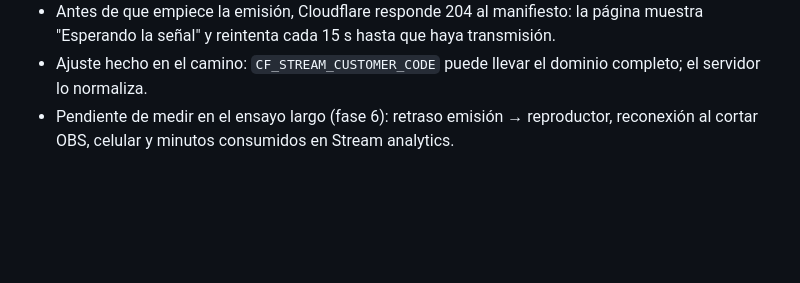
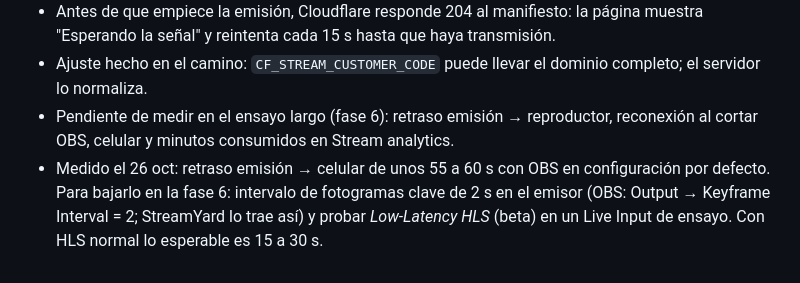
Before and after one commit to iamasiva/pagina-oficial, a Markdown page: docs/bootcamp/04-config-cloudflare-stream.md, the part around the change. Drawn GitHub-style; blank space fills up the shorter version.

Commit message:
Bootcamp: latencia medida en la prueba (55-60 s) y ajustes para bajarla en la fase 6
Co-Authored-By: Claude Fable 5.1 <noreply@anthropic.com>

```diff
--- a/docs/bootcamp/04-config-cloudflare-stream.md
+++ b/docs/bootcamp/04-config-cloudflare-stream.md
@@ -42,3 +42,4 @@ curl -X POST "https://api.cloudflare.com/client/v4/accounts/<ACCOUNT_ID>/stream/
 - Antes de que empiece la emisión, Cloudflare responde 204 al manifiesto: la página muestra "Esperando la señal" y reintenta cada 15 s hasta que haya transmisión.
 - Ajuste hecho en el camino: `CF_STREAM_CUSTOMER_CODE` puede llevar el dominio completo; el servidor lo normaliza.
 - Pendiente de medir en el ensayo largo (fase 6): retraso emisión → reproductor, reconexión al cortar OBS, celular y minutos consumidos en Stream analytics.
+- Medido el 26 oct: retraso emisión → celular de unos 55 a 60 s con OBS en configuración por defecto. Para bajarlo en la fase 6: intervalo de fotogramas clave de 2 s en el emisor (OBS: Output → Keyframe Interval = 2; StreamYard lo trae así) y probar *Low-Latency HLS* (beta) en un Live Input de ensayo. Con HLS normal lo esperable es 15 a 30 s.
```
